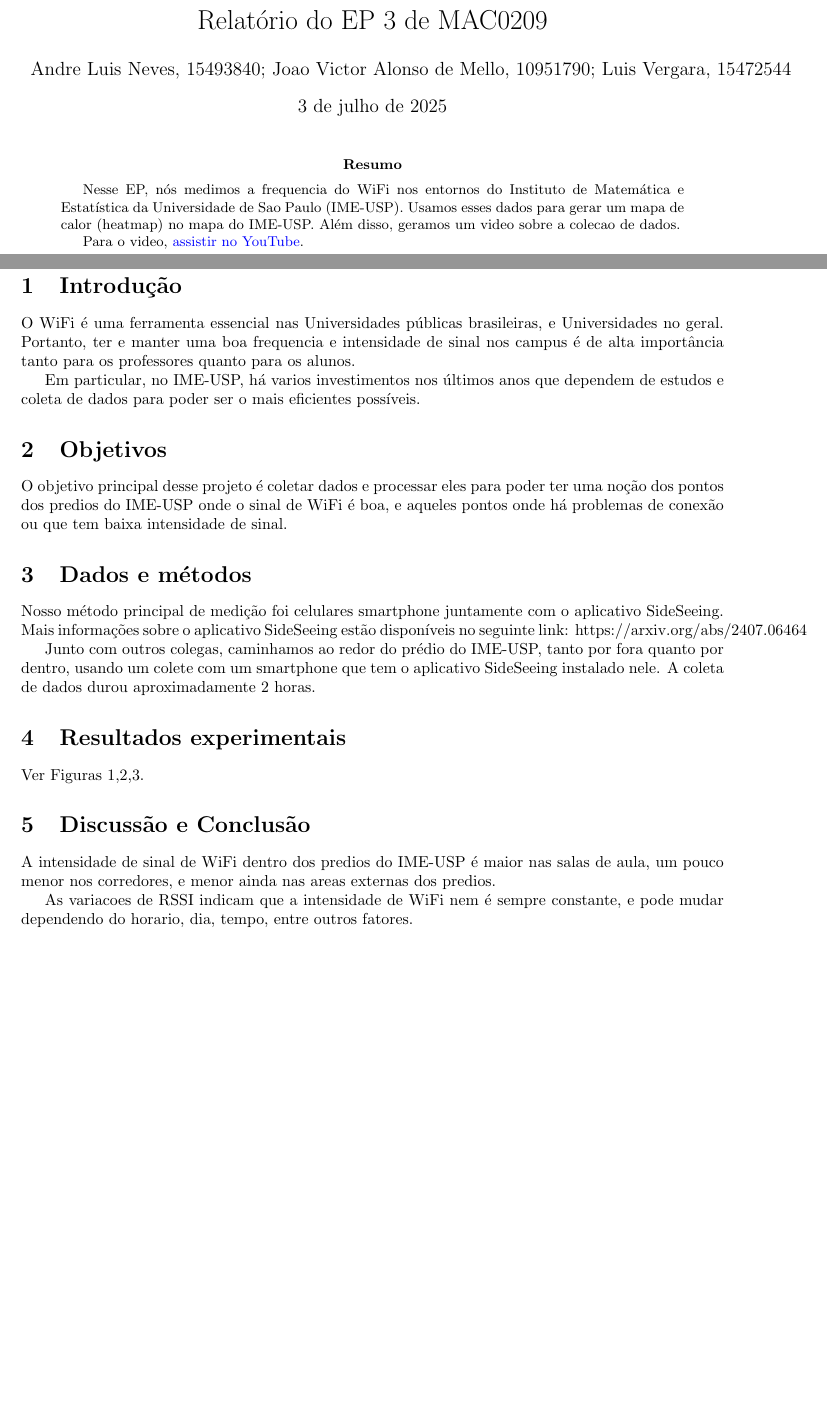
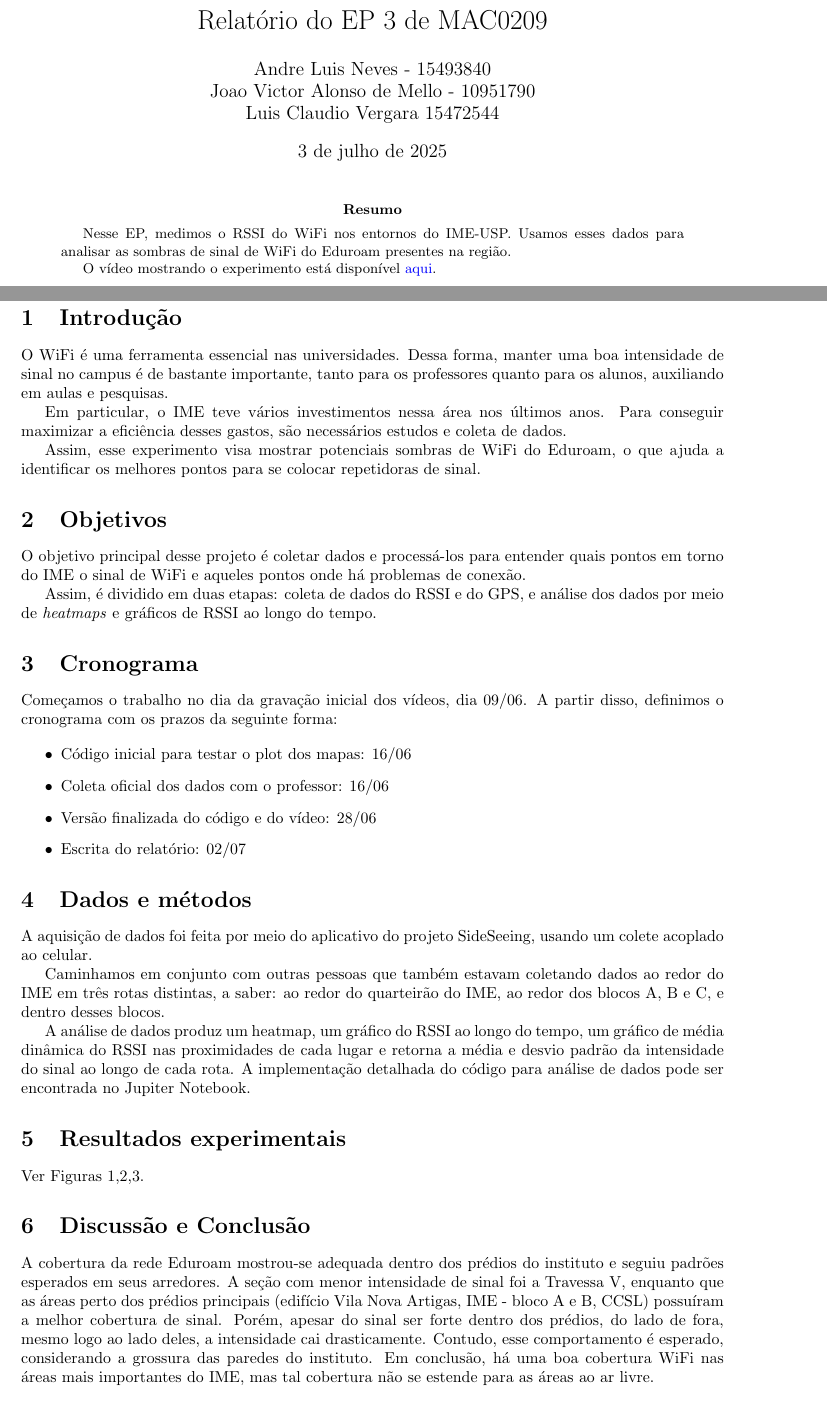
Before and after one commit to ledcso/mac0209-ep3, a LaTeX paper (main.tex): two parts of pages 1 and 3 of 6, joined at a grey line, cut so that both start at the same text. Compiled offline with pdfLaTeX.

Commit message:
Update main.tex

```diff
--- a/main.tex
+++ b/main.tex
@@ -14,18 +14,16 @@
 \usepackage[colorlinks=true, allcolors=blue]{hyperref}
 
 \title{Relatório do EP 3 de MAC0209}
-\author{Andre Luis Neves, 15493840; Joao Victor Alonso de Mello, 10951790; Luis Vergara, 15472544}
+\author{Andre Luis Neves - 15493840 \\ Joao Victor Alonso de Mello - 10951790 \\ Luis Claudio Vergara 15472544}
 
 \begin{document}
 \maketitle
 
 
 \begin{abstract}
-  Nesse EP, nós medimos a frequencia do WiFi nos entornos do Instituto de Matemática e Estatística
-  da Universidade de Sao Paulo (IME-USP). Usamos esses dados para gerar um mapa de calor (heatmap)
-  no mapa do IME-USP. Além disso, geramos um video sobre a colecao de dados.
+  Nesse EP, medimos o RSSI do WiFi nos entornos do IME-USP. Usamos esses dados para analisar as sombras de sinal de WiFi do Eduroam presentes na região.
 
-Para o video, \href{https://youtube.com}{assistir no YouTube}.
+  O vídeo mostrando o experimento está disponível \href{https://youtube.com}{aqui}.
 
 \end{abstract}
 
@@ -36,30 +34,34 @@ Para o video, \href{https://youtube.com}{assistir no YouTube}.
 \newpage
 
 \section{Introdução}
-O WiFi é uma ferramenta essencial nas Universidades públicas brasileiras, e Universidades no geral.
-Portanto, ter e manter uma boa frequencia e intensidade de sinal nos campus é de alta importância
-tanto para os professores quanto para os alunos.
+O WiFi é uma ferramenta essencial nas universidades. Dessa forma, manter uma boa intensidade de sinal no campus é de bastante importante, tanto para os professores quanto para os alunos, auxiliando em aulas e pesquisas.
 
-Em particular, no IME-USP, há varios investimentos nos últimos anos que dependem de estudos e coleta
-de dados para poder ser o mais eficientes possíveis.
+Em particular, o IME teve vários investimentos nessa área nos últimos anos. Para conseguir maximizar a eficiência desses gastos, são necessários estudos e coleta de dados.
+
+Assim, esse experimento visa mostrar potenciais sombras de WiFi do Eduroam, o que ajuda a identificar os melhores pontos para se colocar repetidoras de sinal.
 
 \section{Objetivos}
-O objetivo principal desse projeto é coletar dados e processar eles para poder ter uma noção dos
-pontos dos predios do IME-USP onde o sinal de WiFi é boa, e aqueles pontos onde há problemas de
-conexão ou que tem baixa intensidade de sinal.
+O objetivo principal desse projeto é coletar dados e processá-los para entender quais pontos em torno do IME o sinal de WiFi e aqueles pontos onde há problemas de conexão.
 
-% \section{Cronograma}
+Assim, é dividido em duas etapas: coleta de dados do RSSI e do GPS, e análise dos dados por meio de \textit{heatmaps} e gráficos de RSSI ao longo do tempo.
 
-% Nesta seção, o grupo deve apresentar a Gantt Chartt de planejamento para o desenvolvimento do EP. Esta seção é a única obrigatória para o EP "Preparação do EP".
+\section{Cronograma}
+
+Começamos o trabalho no dia da gravação inicial dos vídeos, dia 09/06. A partir disso, definimos o cronograma com os prazos da seguinte forma:
+
+\begin{itemize}
+    \item Código inicial para testar o plot dos mapas: 16/06
+    \item Coleta oficial dos dados com o professor: 16/06
+    \item Versão finalizada do código e do vídeo: 28/06
+    \item Escrita do relatório: 02/07
+\end{itemize}
 
 \section{Dados e métodos}
-Nosso método principal de medição foi celulares smartphone juntamente com o aplicativo SideSeeing.
-Mais informações sobre o aplicativo SideSeeing estão disponíveis no seguinte link:
-https://arxiv.org/abs/2407.06464
+A aquisição de dados foi feita por meio do aplicativo do projeto SideSeeing, usando um colete acoplado ao celular.
 
-Junto com outros colegas, caminhamos ao redor do prédio do IME-USP, tanto por fora quanto por
-dentro, usando um colete com um smartphone que tem o aplicativo SideSeeing instalado nele. A coleta
-de dados durou aproximadamente 2 horas.
+Caminhamos em conjunto com outras pessoas que também estavam coletando dados ao redor do IME em três rotas distintas, a saber: ao redor do quarteirão do IME, ao redor dos blocos A, B e C, e dentro desses blocos.
+
+A análise de dados produz um heatmap, um gráfico do RSSI ao longo do tempo, um gráfico de média dinâmica do RSSI nas proximidades de cada lugar e retorna a média e desvio padrão da intensidade do sinal ao longo de cada rota. A implementação detalhada do código para análise de dados pode ser encontrada no Jupiter Notebook.
 
 \section{Resultados experimentais}
 Ver Figuras 1,2,3.
@@ -85,11 +87,8 @@ Ver Figuras 1,2,3.
   \caption{}\label{fig:}
 \end{figure}
 
+\section{Discussão e Conclusão}
 
-\section{Discussão e Conclusão}
-A intensidade de sinal de WiFi dentro dos predios do IME-USP é maior nas salas de aula, um pouco
-menor nos corredores, e menor ainda nas areas externas dos predios.
+A cobertura da rede Eduroam mostrou-se adequada dentro dos prédios do instituto e seguiu padrões esperados em seus arredores. A seção com menor intensidade de sinal foi a Travessa  V, enquanto que as áreas perto dos prédios principais (edifício Vila Nova Artigas, IME - bloco A e B, CCSL) possuíram a melhor cobertura de sinal. Porém, apesar do sinal ser forte dentro dos prédios, do lado de fora, mesmo logo ao lado deles, a intensidade cai drasticamente. Contudo, esse comportamento é esperado, considerando a grossura das paredes do instituto. Em conclusão, há uma boa cobertura WiFi nas áreas mais importantes do IME, mas tal cobertura não se estende para as áreas ao ar livre.
 
-As variacoes de RSSI indicam que a intensidade de WiFi nem é sempre constante, e pode mudar
-dependendo do horario, dia, tempo, entre outros fatores.
 \end{document}
```
